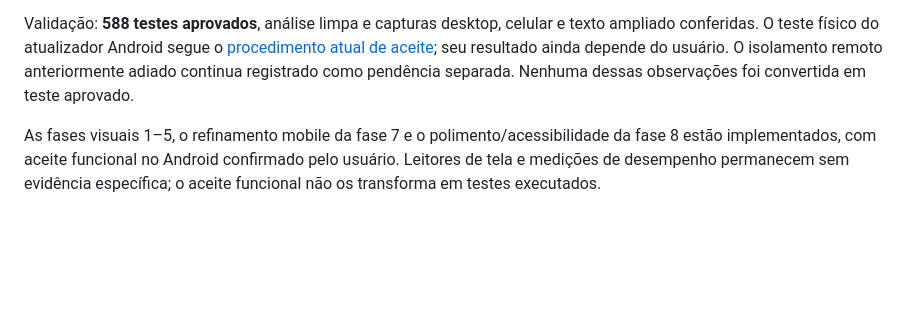
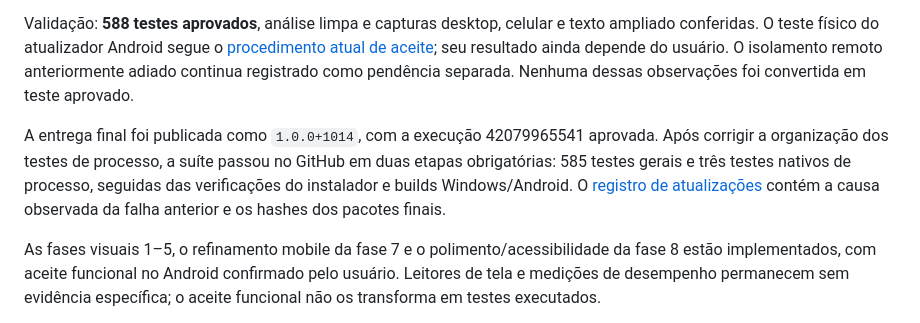
Before and after one commit to luaanwp/pollar, a Markdown page: docs/redesign-progress.md, the part around the change. Drawn GitHub-style; blank space fills up the shorter version.

```diff
--- a/docs/redesign-progress.md
+++ b/docs/redesign-progress.md
@@ -739,6 +739,13 @@ e texto ampliado conferidas. O teste físico do atualizador Android segue o
 depende do usuário. O isolamento remoto anteriormente adiado continua registrado
 como pendência separada. Nenhuma dessas observações foi convertida em teste aprovado.
 
+A entrega final foi publicada como `1.0.0+1014`, com a execução 42079965541
+aprovada. Após corrigir a organização dos testes de processo, a suíte passou
+no GitHub em duas etapas obrigatórias: 585 testes gerais e três testes nativos
+de processo, seguidas das verificações do instalador e builds Windows/Android.
+O [registro de atualizações](in-app-updates.md) contém a causa observada da falha
+anterior e os hashes dos pacotes finais.
+
 As fases visuais 1–5, o refinamento mobile da fase 7 e o polimento/acessibilidade
 da fase 8 estão implementados, com aceite funcional no Android confirmado pelo
 usuário. Leitores de tela e medições de desempenho permanecem sem evidência
```
Also changed, not shown: docs/in-app-updates.md (+15 -2 lines), docs/release-notes-v1.md (+6 -2 lines).
